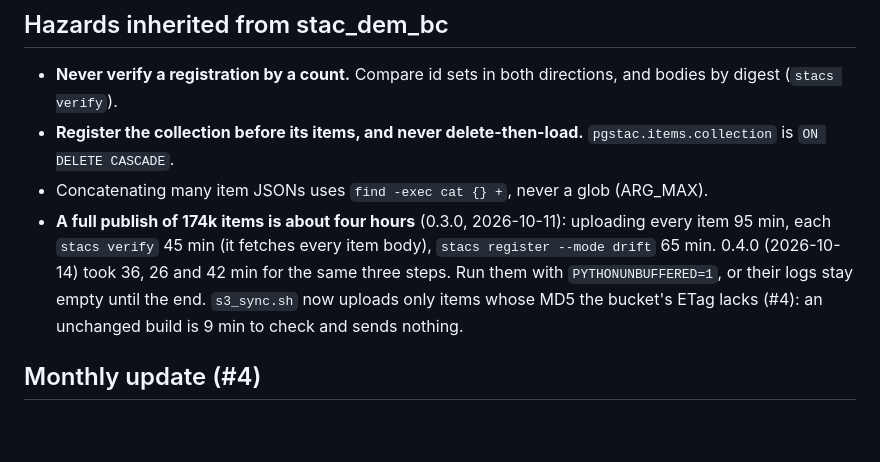
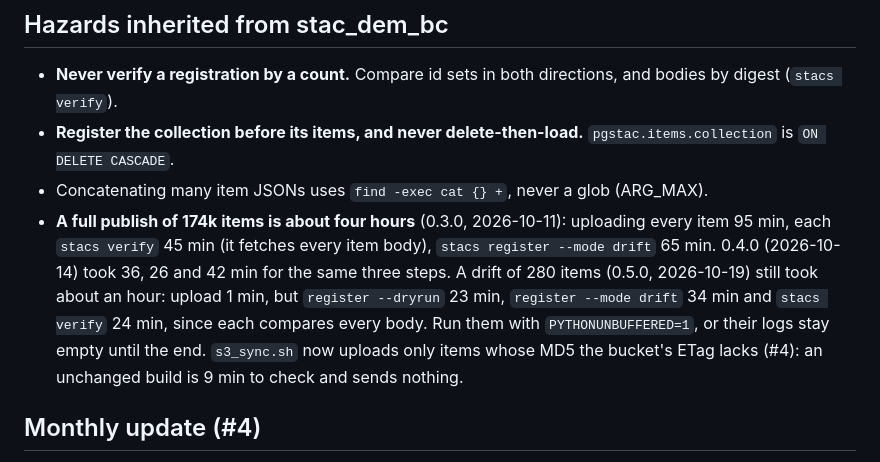
Before and after one commit to NewGraphEnvironment/stac_pointcloud_bc, a Markdown page: CLAUDE.md, the part around the change. Drawn GitHub-style; blank space fills up the shorter version.

```diff
--- a/CLAUDE.md
+++ b/CLAUDE.md
@@ -103,7 +103,9 @@ treating the repo as a Python package (#9).
 - Concatenating many item JSONs uses `find -exec cat {} +`, never a glob (ARG_MAX).
 - **A full publish of 174k items is about four hours** (0.3.0, 2026-10-11): uploading every item
   95 min, each `stacs verify` 45 min (it fetches every item body), `stacs register --mode drift`
-  65 min. 0.4.0 (2026-10-14) took 36, 26 and 42 min for the same three steps. Run them with `PYTHONUNBUFFERED=1`, or their logs stay empty until the end.
+  65 min. 0.4.0 (2026-10-14) took 36, 26 and 42 min for the same three steps. A drift of 280
+  items (0.5.0, 2026-10-19) still took about an hour: upload 1 min, but `register --dryrun` 23 min,
+  `register --mode drift` 34 min and `stacs verify` 24 min, since each compares every body. Run them with `PYTHONUNBUFFERED=1`, or their logs stay empty until the end.
   `s3_sync.sh` now uploads only items whose MD5 the bucket's ETag lacks (#4): an unchanged
   build is 9 min to check and sends nothing.
 
```
Also changed, not shown: NEWS.md (+6 -2 lines).
